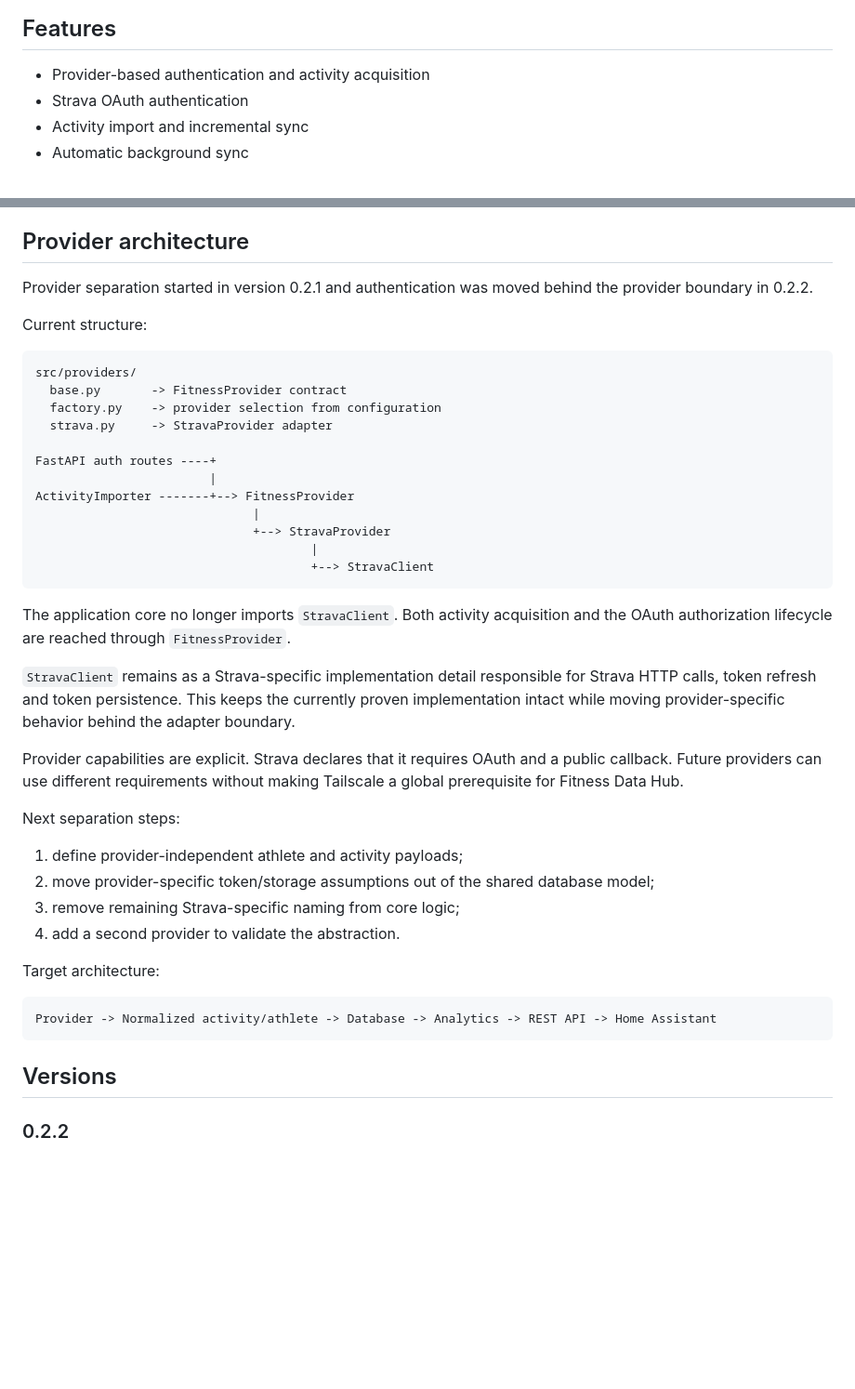
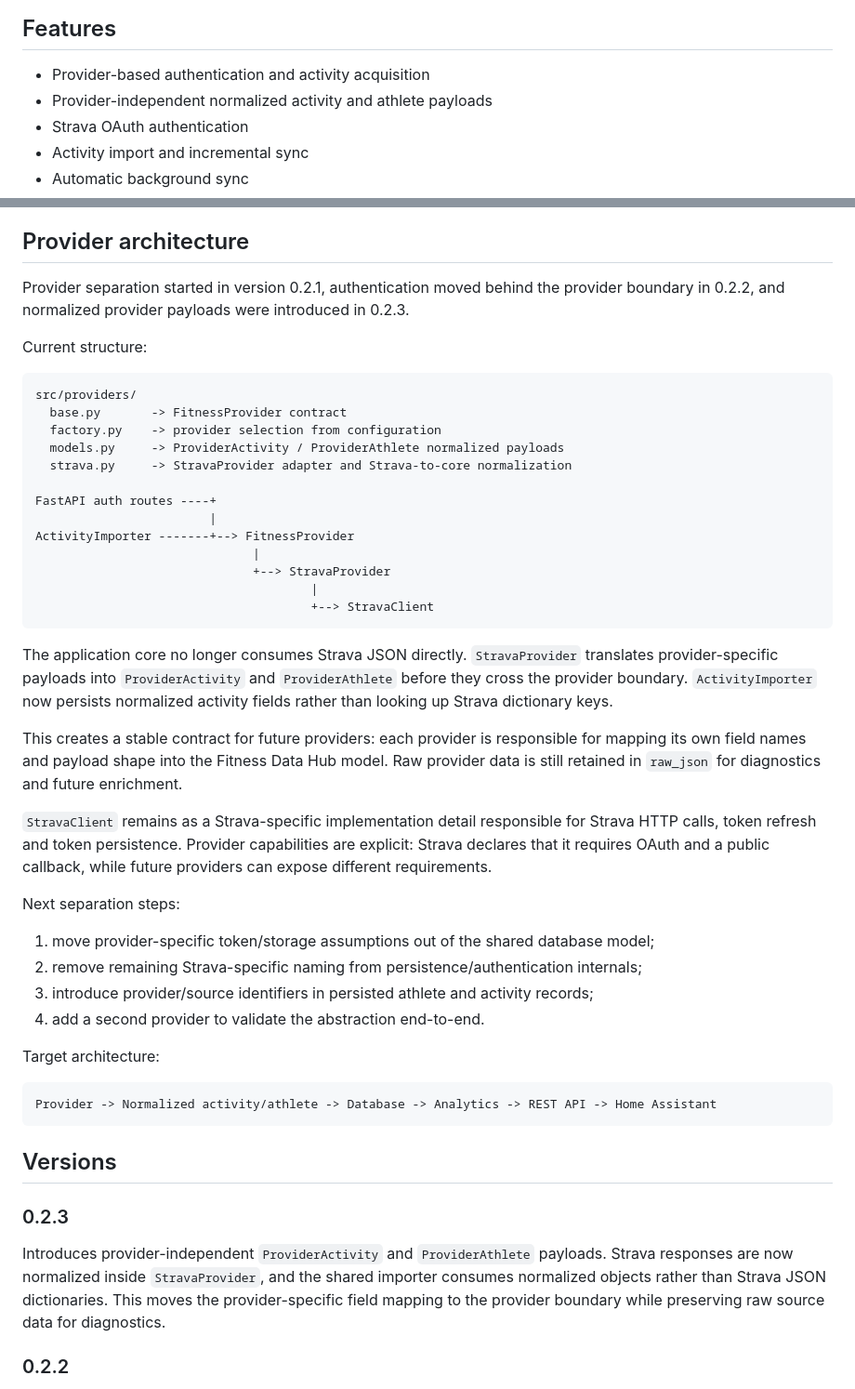
Before and after one commit to Alessandro1981/hassio-addons, a Markdown page: fitness_data_hub/README.md, 2 parts joined by grey strips. Shown at 93% size. Drawn GitHub-style; blank space fills up the shorter version.

Commit message:
Document normalized provider payloads in 0.2.3

````diff
--- a/fitness_data_hub/README.md
+++ b/fitness_data_hub/README.md
@@ -11,6 +11,7 @@ Future versions will introduce additional providers while keeping the dashboard,
 ## Features
 
 - Provider-based authentication and activity acquisition
+- Provider-independent normalized activity and athlete payloads
 - Strava OAuth authentication
 - Activity import and incremental sync
 - Automatic background sync
@@ -175,7 +176,7 @@ URL settings:
 
 ## Provider architecture
 
-Provider separation started in version 0.2.1 and authentication was moved behind the provider boundary in 0.2.2.
+Provider separation started in version 0.2.1, authentication moved behind the provider boundary in 0.2.2, and normalized provider payloads were introduced in 0.2.3.
 
 Current structure:
 
@@ -183,7 +184,8 @@ Current structure:
 src/providers/
   base.py       -> FitnessProvider contract
   factory.py    -> provider selection from configuration
-  strava.py     -> StravaProvider adapter
+  models.py     -> ProviderActivity / ProviderAthlete normalized payloads
+  strava.py     -> StravaProvider adapter and Strava-to-core normalization
 
 FastAPI auth routes ----+
                         |
@@ -194,18 +196,18 @@ ActivityImporter -------+--> FitnessProvider
                                       +--> StravaClient
 ```
 
-The application core no longer imports `StravaClient`. Both activity acquisition and the OAuth authorization lifecycle are reached through `FitnessProvider`.
+The application core no longer consumes Strava JSON directly. `StravaProvider` translates provider-specific payloads into `ProviderActivity` and `ProviderAthlete` before they cross the provider boundary. `ActivityImporter` now persists normalized activity fields rather than looking up Strava dictionary keys.
 
-`StravaClient` remains as a Strava-specific implementation detail responsible for Strava HTTP calls, token refresh and token persistence. This keeps the currently proven implementation intact while moving provider-specific behavior behind the adapter boundary.
+This creates a stable contract for future providers: each provider is responsible for mapping its own field names and payload shape into the Fitness Data Hub model. Raw provider data is still retained in `raw_json` for diagnostics and future enrichment.
 
-Provider capabilities are explicit. Strava declares that it requires OAuth and a public callback. Future providers can use different requirements without making Tailscale a global prerequisite for Fitness Data Hub.
+`StravaClient` remains as a Strava-specific implementation detail responsible for Strava HTTP calls, token refresh and token persistence. Provider capabilities are explicit: Strava declares that it requires OAuth and a public callback, while future providers can expose different requirements.
 
 Next separation steps:
 
-1. define provider-independent athlete and activity payloads;
-2. move provider-specific token/storage assumptions out of the shared database model;
-3. remove remaining Strava-specific naming from core logic;
-4. add a second provider to validate the abstraction.
+1. move provider-specific token/storage assumptions out of the shared database model;
+2. remove remaining Strava-specific naming from persistence/authentication internals;
+3. introduce provider/source identifiers in persisted athlete and activity records;
+4. add a second provider to validate the abstraction end-to-end.
 
 Target architecture:
 
@@ -214,6 +216,10 @@ Provider -> Normalized activity/athlete -> Database -> Analytics -> REST API ->
 ```
 
 ## Versions
+
+### 0.2.3
+
+Introduces provider-independent `ProviderActivity` and `ProviderAthlete` payloads. Strava responses are now normalized inside `StravaProvider`, and the shared importer consumes normalized objects rather than Strava JSON dictionaries. This moves the provider-specific field mapping to the provider boundary while preserving raw source data for diagnostics.
 
 ### 0.2.2
 
````
